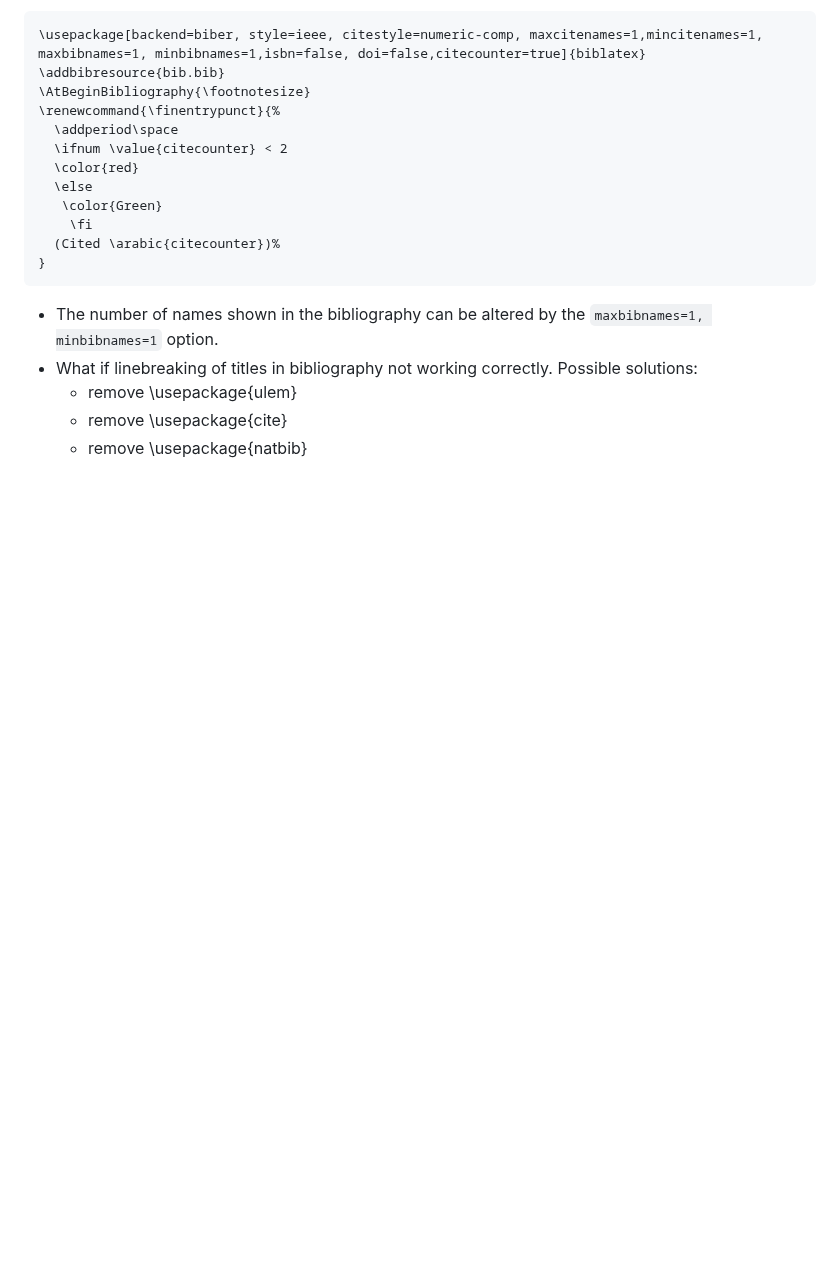
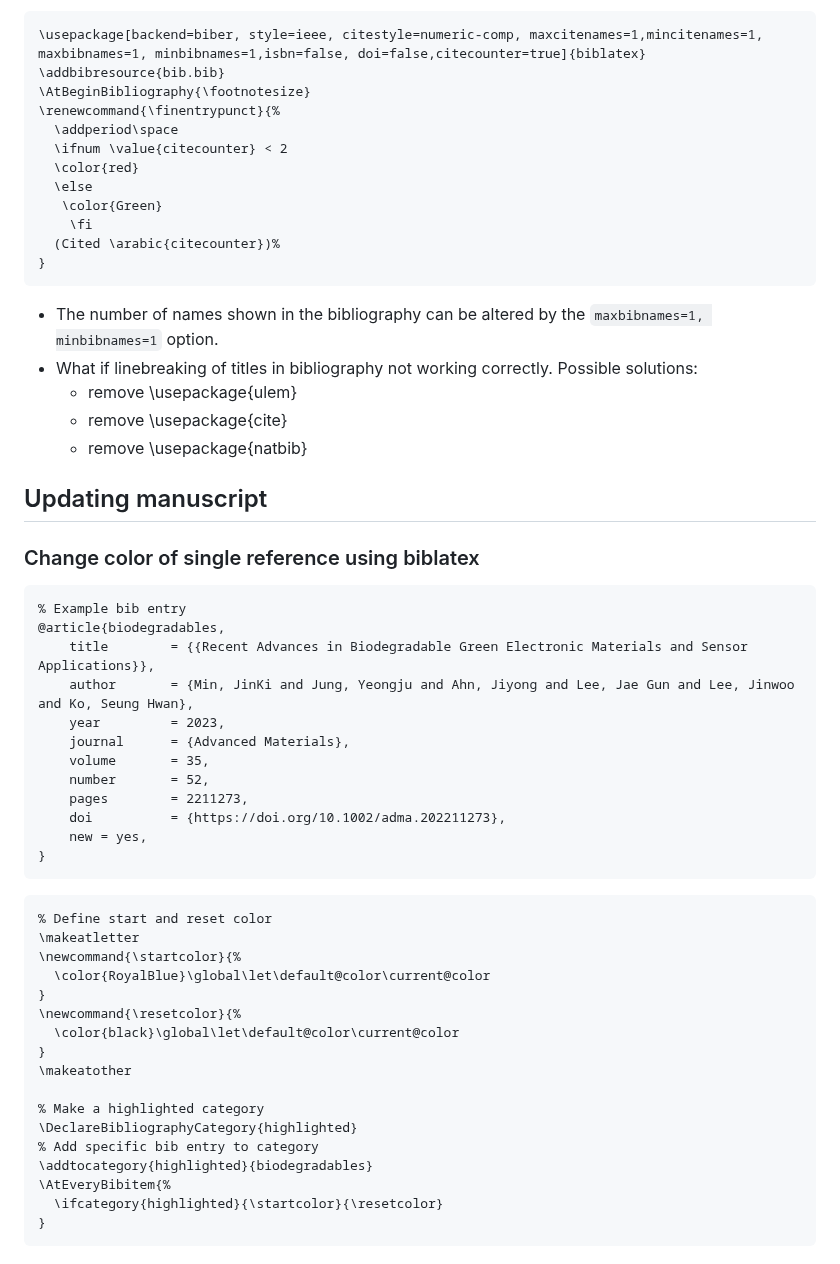
Before and after one commit to DRAMCO/writing-scientific-papers-in-latex-tips-and-tricks, a Markdown page: README.md, the part around the change. Drawn GitHub-style; blank space fills up the shorter version.

Commit message:
Update README.md
My first contribution :)

````diff
--- a/README.md
+++ b/README.md
@@ -334,3 +334,41 @@ There is a 50MB limit on arXiv submissions, so to make it fit:
 	- remove \usepackage{ulem}
    	- remove \usepackage{cite}
 	- remove \usepackage{natbib}
+
+## Updating manuscript
+### Change color of single reference using biblatex
+
+```latex
+% Example bib entry
+@article{biodegradables,
+	title        = {{Recent Advances in Biodegradable Green Electronic Materials and Sensor Applications}},
+	author       = {Min, JinKi and Jung, Yeongju and Ahn, Jiyong and Lee, Jae Gun and Lee, Jinwoo and Ko, Seung Hwan},
+	year         = 2023,
+	journal      = {Advanced Materials},
+	volume       = 35,
+	number       = 52,
+	pages        = 2211273,
+	doi          = {https://doi.org/10.1002/adma.202211273},
+    new = yes,
+}
+```
+
+```latex
+% Define start and reset color
+\makeatletter
+\newcommand{\startcolor}{%
+  \color{RoyalBlue}\global\let\default@color\current@color
+}
+\newcommand{\resetcolor}{%
+  \color{black}\global\let\default@color\current@color
+}
+\makeatother
+
+% Make a highlighted category
+\DeclareBibliographyCategory{highlighted}
+% Add specific bib entry to category
+\addtocategory{highlighted}{biodegradables}
+\AtEveryBibitem{%
+  \ifcategory{highlighted}{\startcolor}{\resetcolor}
+}
+```
````
